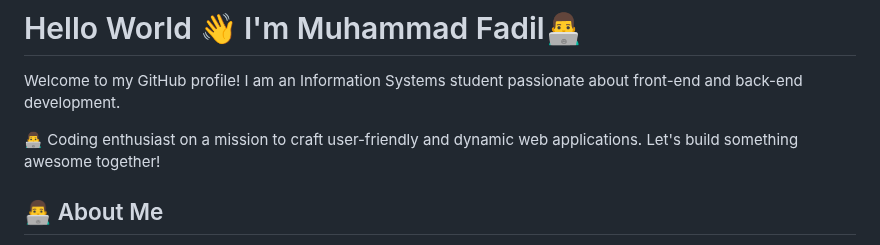
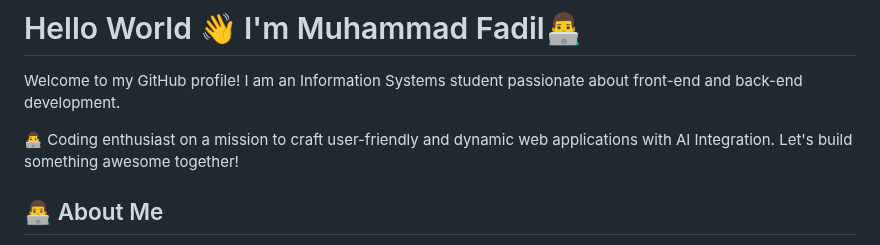
Before and after one commit to Mufacoderz/Mufacoderz, a Markdown page: README.md, the part around the change. GitHub-like rendering.

```diff
--- a/README.md
+++ b/README.md
@@ -2,7 +2,7 @@
 
 Welcome to my GitHub profile! I am an Information Systems student passionate about front-end and back-end development.
 
-👨‍💻 Coding enthusiast on a mission to craft user-friendly and dynamic web applications. Let's build something awesome together!
+👨‍💻 Coding enthusiast on a mission to craft user-friendly and dynamic web applications with AI Integration. Let's build something awesome together!
 
 ## 👨‍💻 About Me
 - 🧑‍🎓 Currently pursuing a degree in Information Systems.
```
